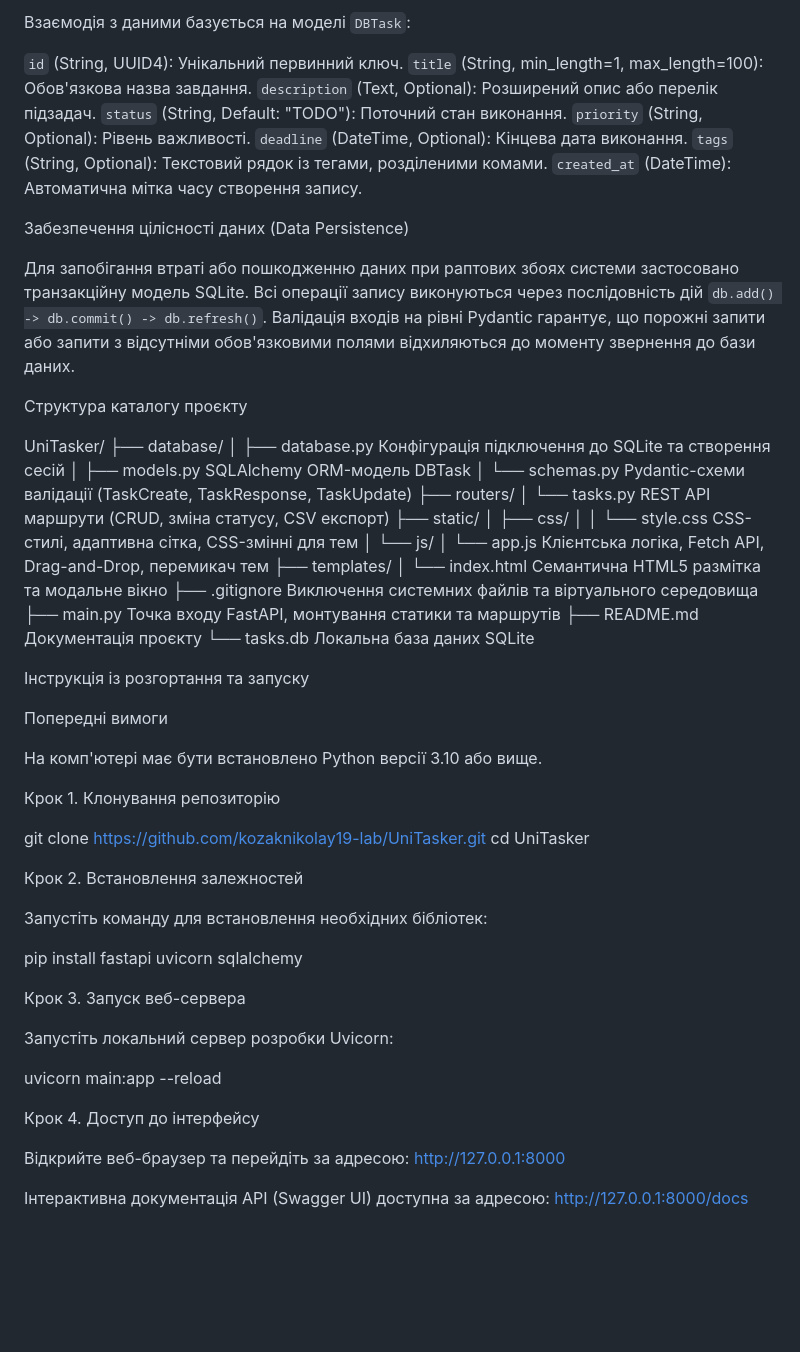
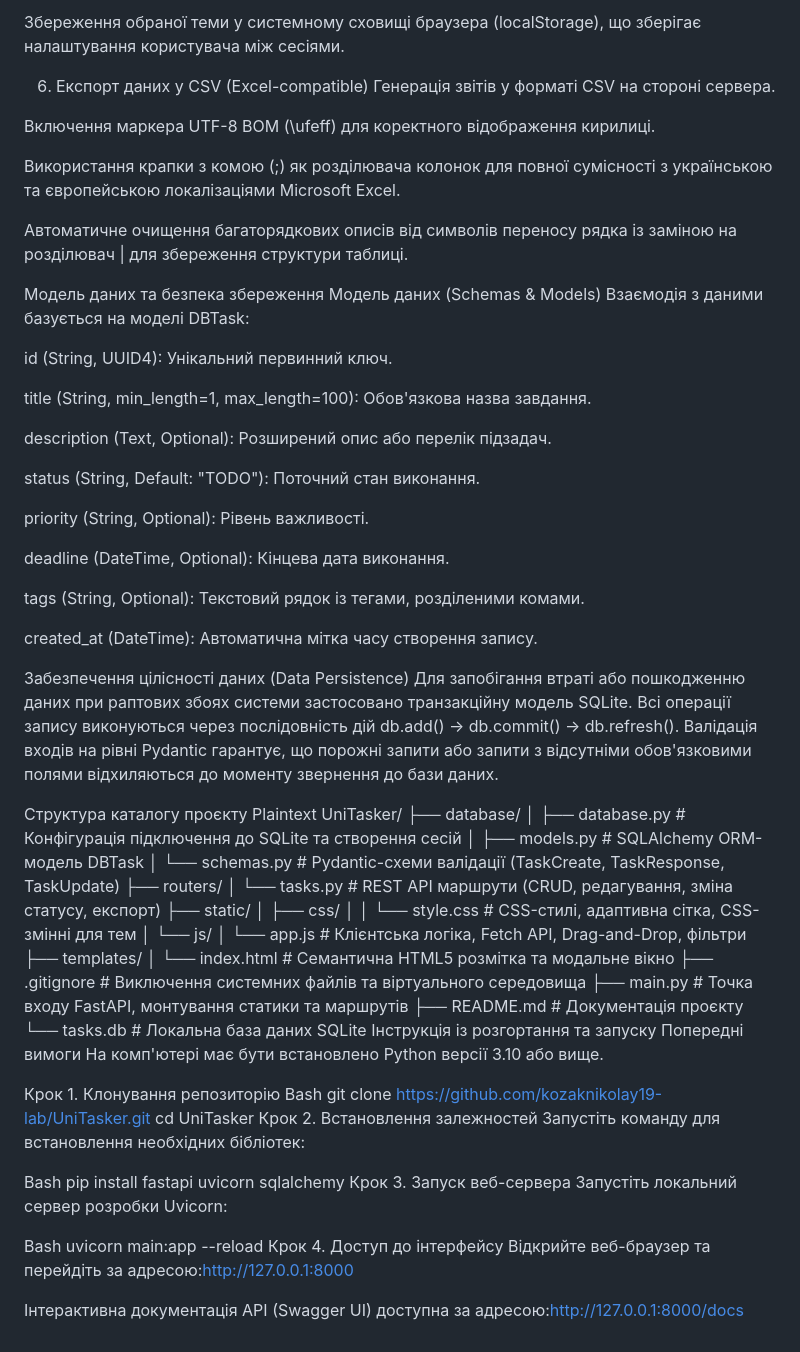
Before and after one commit to kozaknikolay19-lab/UniTasker, a Markdown page: README.md, the part around one of its changes. Rendered like a GitHub page; blank space fills up the shorter version.

Commit message:
Day 6 (Final): Update README.md with Full CRUD and Today View details

```diff
--- a/README.md
+++ b/README.md
@@ -80,72 +72,77 @@ UniTasker — це високопродуктивний веб-застосун
 
-Взаємодія з даними базується на моделі `DBTask`:
+Збереження обраної теми у системному сховищі браузера (localStorage), що зберігає налаштування користувача між сесіями.
 
- `id` (String, UUID4): Унікальний первинний ключ.
- `title` (String, min_length=1, max_length=100): Обов'язкова назва завдання.
- `description` (Text, Optional): Розширений опис або перелік підзадач.
- `status` (String, Default: "TODO"): Поточний стан виконання.
- `priority` (String, Optional): Рівень важливості.
- `deadline` (DateTime, Optional): Кінцева дата виконання.
- `tags` (String, Optional): Текстовий рядок із тегами, розділеними комами.
- `created_at` (DateTime): Автоматична мітка часу створення запису.
+6. Експорт даних у CSV (Excel-compatible)
+Генерація звітів у форматі CSV на стороні сервера.
 
- Забезпечення цілісності даних (Data Persistence)
+Включення маркера UTF-8 BOM (\ufeff) для коректного відображення кирилиці.
 
-Для запобігання втраті або пошкодженню даних при раптових збоях системи застосовано транзакційну модель SQLite. Всі операції запису виконуються через послідовність дій `db.add() -> db.commit() -> db.refresh()`. Валідація входів на рівні Pydantic гарантує, що порожні запити або запити з відсутніми обов'язковими полями відхиляються до моменту звернення до бази даних.
+Використання крапки з комою (;) як розділювача колонок для повної сумісності з українською та європейською локалізаціями Microsoft Excel.
 
+Автоматичне очищення багаторядкових описів від символів переносу рядка із заміною на розділювач | для збереження структури таблиці.
 
- Структура каталогу проєкту
+Модель даних та безпека збереження
+Модель даних (Schemas & Models)
+Взаємодія з даними базується на моделі DBTask:
 
+id (String, UUID4): Унікальний первинний ключ.
+
+title (String, min_length=1, max_length=100): Обов'язкова назва завдання.
+
+description (Text, Optional): Розширений опис або перелік підзадач.
+
+status (String, Default: "TODO"): Поточний стан виконання.
+
+priority (String, Optional): Рівень важливості.
+
+deadline (DateTime, Optional): Кінцева дата виконання.
+
+tags (String, Optional): Текстовий рядок із тегами, розділеними комами.
+
+created_at (DateTime): Автоматична мітка часу створення запису.
+
+Забезпечення цілісності даних (Data Persistence)
+Для запобігання втраті або пошкодженню даних при раптових збоях системи застосовано транзакційну модель SQLite. Всі операції запису виконуються через послідовність дій db.add() -> db.commit() -> db.refresh(). Валідація входів на рівні Pydantic гарантує, що порожні запити або запити з відсутніми обов'язковими полями відхиляються до моменту звернення до бази даних.
+
+Структура каталогу проєкту
+Plaintext
 UniTasker/
 ├── database/
-│   ├── database.py        Конфігурація підключення до SQLite та створення сесій
-│   ├── models.py          SQLAlchemy ORM-модель DBTask
-│   └── schemas.py         Pydantic-схеми валідації (TaskCreate, TaskResponse, TaskUpdate)
+│   ├── database.py       # Конфігурація підключення до SQLite та створення сесій
+│   ├── models.py         # SQLAlchemy ORM-модель DBTask
+│   └── schemas.py        # Pydantic-схеми валідації (TaskCreate, TaskResponse, TaskUpdate)
 ├── routers/
-│   └── tasks.py           REST API маршрути (CRUD, зміна статусу, CSV експорт)
+│   └── tasks.py          # REST API маршрути (CRUD, редагування, зміна статусу, експорт)
 ├── static/
 │   ├── css/
-│   │   └── style.css      CSS-стилі, адаптивна сітка, CSS-змінні для тем
+│   │   └── style.css     # CSS-стилі, адаптивна сітка, CSS-змінні для тем
 │   └── js/
-│       └── app.js         Клієнтська логіка, Fetch API, Drag-and-Drop, перемикач тем
+│       └── app.js        # Клієнтська логіка, Fetch API, Drag-and-Drop, фільтри
 ├── templates/
-│   └── index.html         Семантична HTML5 размітка та модальне вікно
-├── .gitignore             Виключення системних файлів та віртуального середовища
-├── main.py                Точка входу FastAPI, монтування статики та маршрутів
-├── README.md              Документація проєкту
-└── tasks.db               Локальна база даних SQLite
-
-
- Інструкція із розгортання та запуску
-
- Попередні вимоги
-
+│   └── index.html        # Семантична HTML5 розмітка та модальне вікно
+├── .gitignore            # Виключення системних файлів та віртуального середовища
+├── main.py               # Точка входу FastAPI, монтування статики та маршрутів
+├── README.md             # Документація проєкту
+└── tasks.db              # Локальна база даних SQLite
+Інструкція із розгортання та запуску
+Попередні вимоги
 На комп'ютері має бути встановлено Python версії 3.10 або вище.
 
- Крок 1. Клонування репозиторію
-
+Крок 1. Клонування репозиторію
+Bash
 git clone https://github.com/kozaknikolay19-lab/UniTasker.git
 cd UniTasker
-
-
- Крок 2. Встановлення залежностей
-
+Крок 2. Встановлення залежностей
 Запустіть команду для встановлення необхідних бібліотек:
 
+Bash
 pip install fastapi uvicorn sqlalchemy
-
-
- Крок 3. Запуск веб-сервера
-
+Крок 3. Запуск веб-сервера
 Запустіть локальний сервер розробки Uvicorn:
 
+Bash
 uvicorn main:app --reload
+Крок 4. Доступ до інтерфейсу
+Відкрийте веб-браузер та перейдіть за адресою:http://127.0.0.1:8000
 
-
- Крок 4. Доступ до інтерфейсу
-
-Відкрийте веб-браузер та перейдіть за адресою:
-[http://127.0.0.1:8000](https://www.google.com/search?q=http://127.0.0.1:8000)
-
-Інтерактивна документація API (Swagger UI) доступна за адресою:
-[http://127.0.0.1:8000/docs](https://www.google.com/search?q=http://127.0.0.1:8000/docs)
+Інтерактивна документація API (Swagger UI) доступна за адресою:http://127.0.0.1:8000/docs
```
Also changed, not shown: other parts of README.md (+40 -48 lines).
